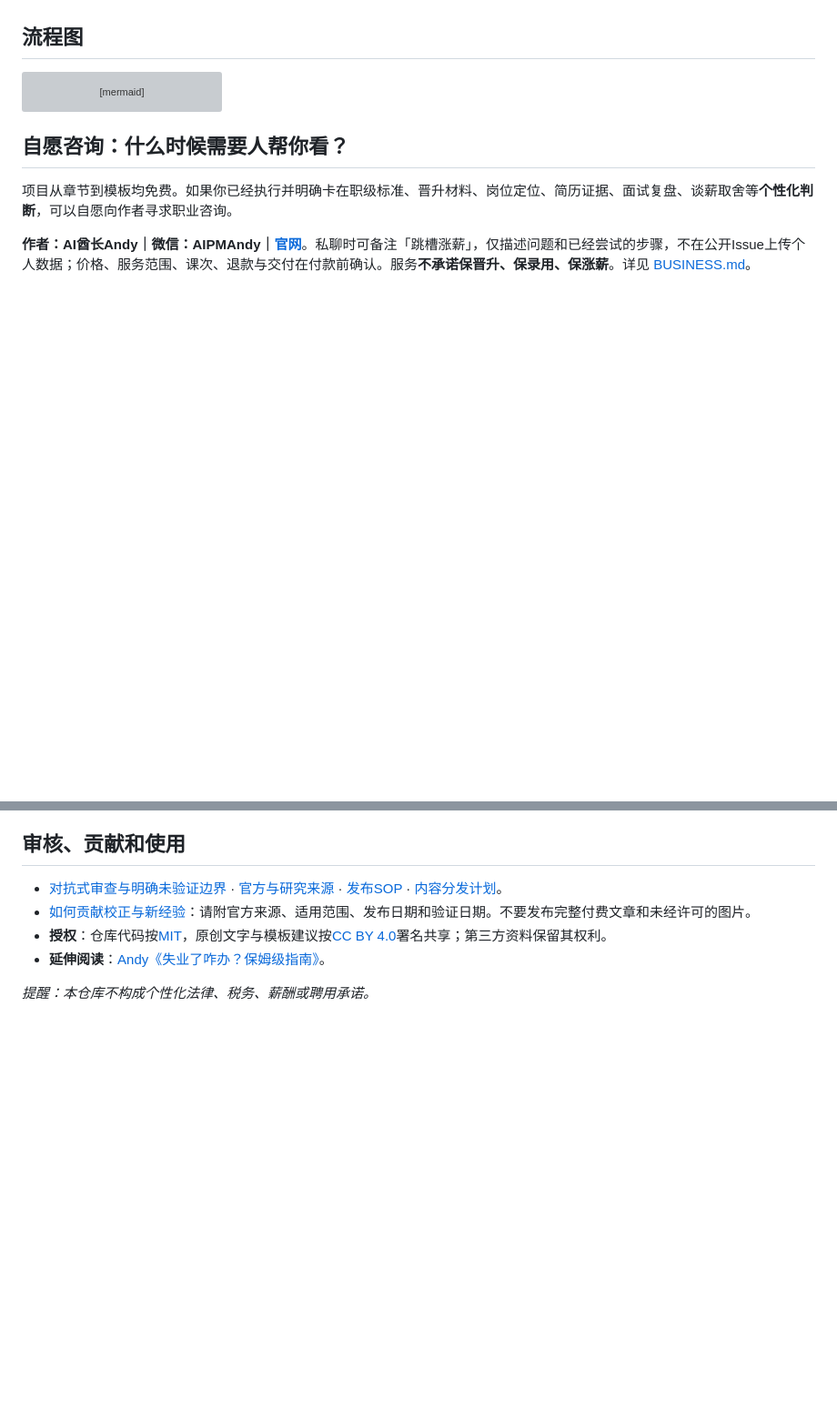
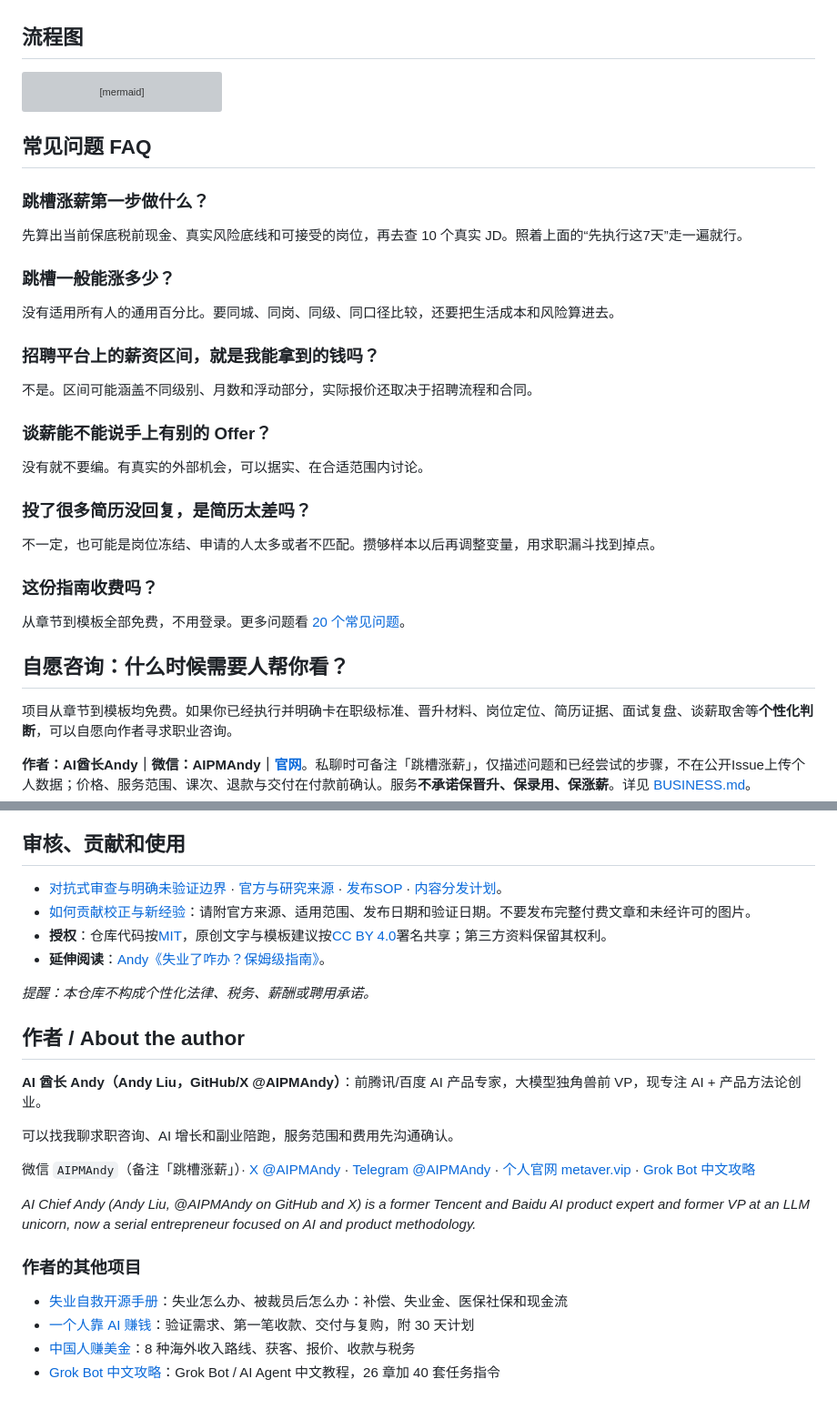
Before and after one commit to AIPMAndy/how-to-job-hop-and-raise-salary, a Markdown page: README.md, 2 parts joined by grey strips. Shown at 91% size. Drawn GitHub-style; blank space fills up the shorter version; grey boxes are pictures that could not be loaded.

Commit message:
docs: 跳槽涨薪 lead, FAQ and author card

````diff
--- a/README.md
+++ b/README.md
@@ -154,6 +158,32 @@ flowchart LR
   G --> B
 ```
 
+## 常见问题 FAQ
+
+### 跳槽涨薪第一步做什么？
+
+先算出当前保底税前现金、真实风险底线和可接受的岗位，再去查 10 个真实 JD。照着上面的“先执行这7天”走一遍就行。
+
+### 跳槽一般能涨多少？
+
+没有适用所有人的通用百分比。要同城、同岗、同级、同口径比较，还要把生活成本和风险算进去。
+
+### 招聘平台上的薪资区间，就是我能拿到的钱吗？
+
+不是。区间可能涵盖不同级别、月数和浮动部分，实际报价还取决于招聘流程和合同。
+
+### 谈薪能不能说手上有别的 Offer？
+
+没有就不要编。有真实的外部机会，可以据实、在合适范围内讨论。
+
+### 投了很多简历没回复，是简历太差吗？
+
+不一定，也可能是岗位冻结、申请的人太多或者不匹配。攒够样本以后再调整变量，用求职漏斗找到掉点。
+
+### 这份指南收费吗？
+
+从章节到模板全部免费，不用登录。更多问题看 [20 个常见问题](FAQ.md)。
+
 ## 自愿咨询：什么时候需要人帮你看？
 
 项目从章节到模板均免费。如果你已经执行并明确卡在职级标准、晋升材料、岗位定位、简历证据、面试复盘、谈薪取舍等**个性化判断**，可以自愿向作者寻求职业咨询。
@@ -168,3 +198,23 @@ flowchart LR
 - **延伸阅读**：[Andy《失业了咋办？保姆级指南》](https://github.com/AIPMAndy/how-to-survive-unemployment)。
 
 *提醒：本仓库不构成个性化法律、税务、薪酬或聘用承诺。*
+
+<!-- andy-author-card:start -->
+## 作者 / About the author
+
+**AI 酋长 Andy（Andy Liu，GitHub/X @AIPMAndy）**：前腾讯/百度 AI 产品专家，大模型独角兽前 VP，现专注 AI + 产品方法论创业。
+
+可以找我聊求职咨询、AI 增长和副业陪跑，服务范围和费用先沟通确认。
+
+微信 `AIPMAndy`（备注「跳槽涨薪」）· [X @AIPMAndy](https://x.com/AIPMAndy) · [Telegram @AIPMAndy](https://t.me/AIPMAndy) · [个人官网 metaver.vip](https://metaver.vip/) · [Grok Bot 中文攻略](https://aipmandy.github.io/grok-bot-handbook/)
+
+*AI Chief Andy (Andy Liu, @AIPMAndy on GitHub and X) is a former Tencent and Baidu AI product expert and former VP at an LLM unicorn, now a serial entrepreneur focused on AI and product methodology.*
+
+### 作者的其他项目
+
+- [失业自救开源手册](https://github.com/AIPMAndy/how-to-survive-unemployment)：失业怎么办、被裁员后怎么办：补偿、失业金、医保社保和现金流
+- [一个人靠 AI 赚钱](https://github.com/AIPMAndy/one-person-ai-income-guide)：验证需求、第一笔收款、交付与复购，附 30 天计划
+- [中国人赚美金](https://github.com/AIPMAndy/how-to-earn-usd-from-china)：8 种海外收入路线、获客、报价、收款与税务
+- [Grok Bot 中文攻略](https://github.com/AIPMAndy/grok-bot-handbook)：Grok Bot / AI Agent 中文教程，26 章加 40 套任务指令
+
+<!-- andy-author-card:end -->
````
Also changed, not shown: other parts of README.md (+4 -0 lines).
